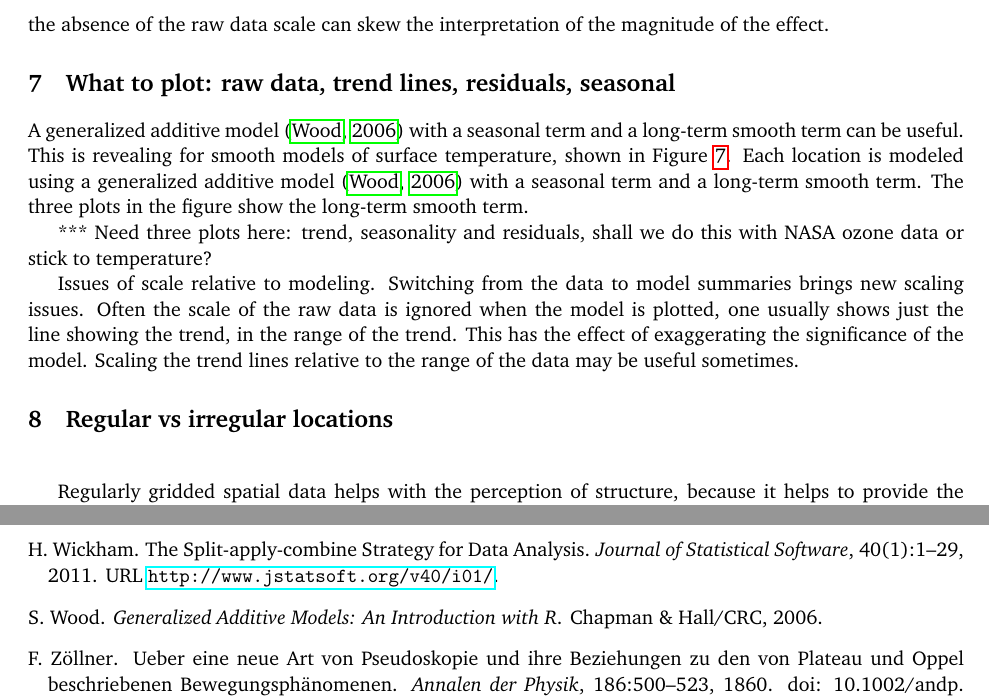
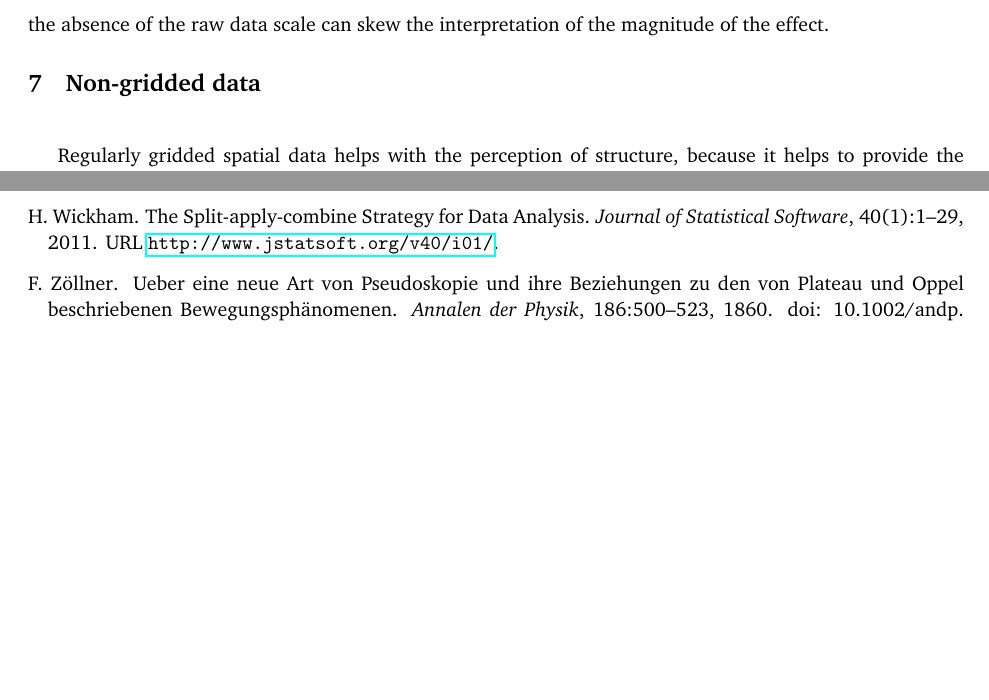
Before and after one commit to ggobi/paper-climate, a LaTeX paper (paper.tex): two parts of pages 9 and 13 of 13, joined at a grey line, cut so that both start at the same text, the shorter picture padded with empty space. Compiled offline with pdfLaTeX.

Commit message:
A bit more restructuring

```diff
--- a/paper.tex
+++ b/paper.tex
@@ -330,19 +344,7 @@ globally scaled, (right) locally scaled.}
 
 One more important point: if a model summary is displayed in the glyph-map, such as the predicted values, it may be important to force the scale to that of the original data. Displaying the predicted values in the absence of the raw data scale can skew the interpretation of the magnitude of the effect.
 
-\section{What to plot: raw data, trend lines, residuals,  seasonal}
-
-A generalized additive model \citep{wood:2006} with a seasonal term and a long-term smooth term can be useful. This is revealing for smooth models of surface temperature, shown in Figure~\ref{fig:scaling}. Each location is modeled using a generalized additive model \citep{wood:2006} with a seasonal term and a long-term smooth term. The three plots in the figure show the long-term smooth term. %Because some locations are uniformly warmer than others, the impact of changes across time are diminished. In the center plot, each location is scaled by dividing out the maximum, and on the right, each location is scaled to range $[0, 1]$. These emphasize individual changes but lose the ability to make global comparisons, and need caution when interpreting - a small absolute change gets blown up into a large relative change.
- %The three plots in the figure show the long-term smooth term. Because some locations are uniformly warmer than others, the impact of changes across time are diminished.
-
-% is a extremely useful technique: product plots, ANOVA, ...  For glyph plots, it's often useful to partition the glyphs into shape and scale components, decomposing the values into a product of maximum and scaled values.  In this section we explore how decomposing each series into scale and shape components can be useful.
-
-*** Need three plots here: trend, seasonality and residuals, shall we do this with NASA ozone data or stick to temperature?
-
-Issues of scale relative to modeling. Switching from the data to model summaries brings new scaling issues. Often the scale of the raw data is ignored when the model is plotted, one usually shows just the line showing the trend, in the range of the trend. This has the effect of exaggerating the significance of the model. Scaling the trend lines relative to the range of the data may be useful sometimes.
-
-
-\section{Regular vs irregular locations}~\label{sec:irregular}
+\section{Non-gridded data}~\label{sec:irregular}
 
 Regularly gridded spatial data helps with the perception of structure, because it helps to provide the reference frames upon which to make comparisons among the icons. When spatial locations are not on a regular grid, some difficulties arise. In this situation it is not clear what the scale of icons should be, there is no regular spacing. Some locations may be close to each other which would generate icons that overlap.
 
```
Also changed, not shown: paper.tex (18 more changed lines).
